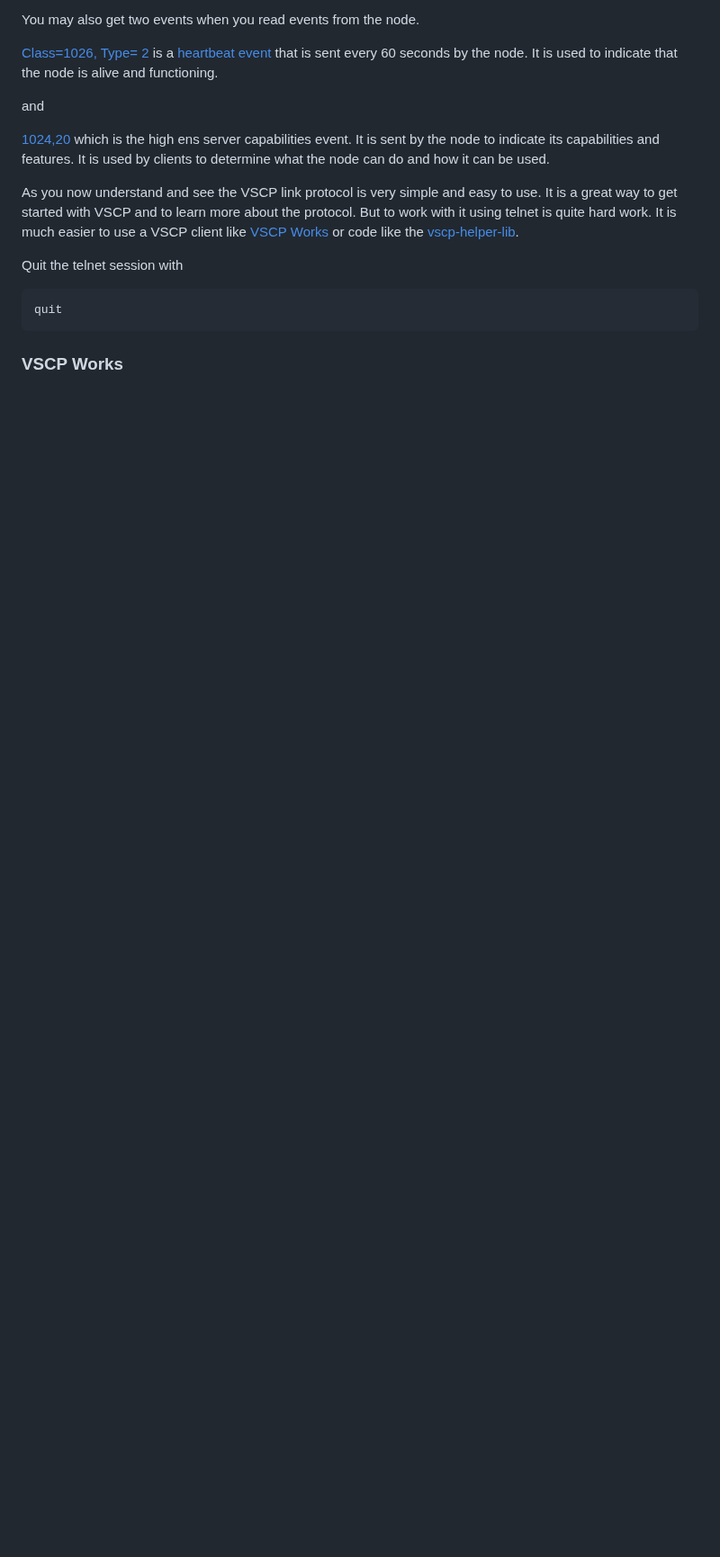
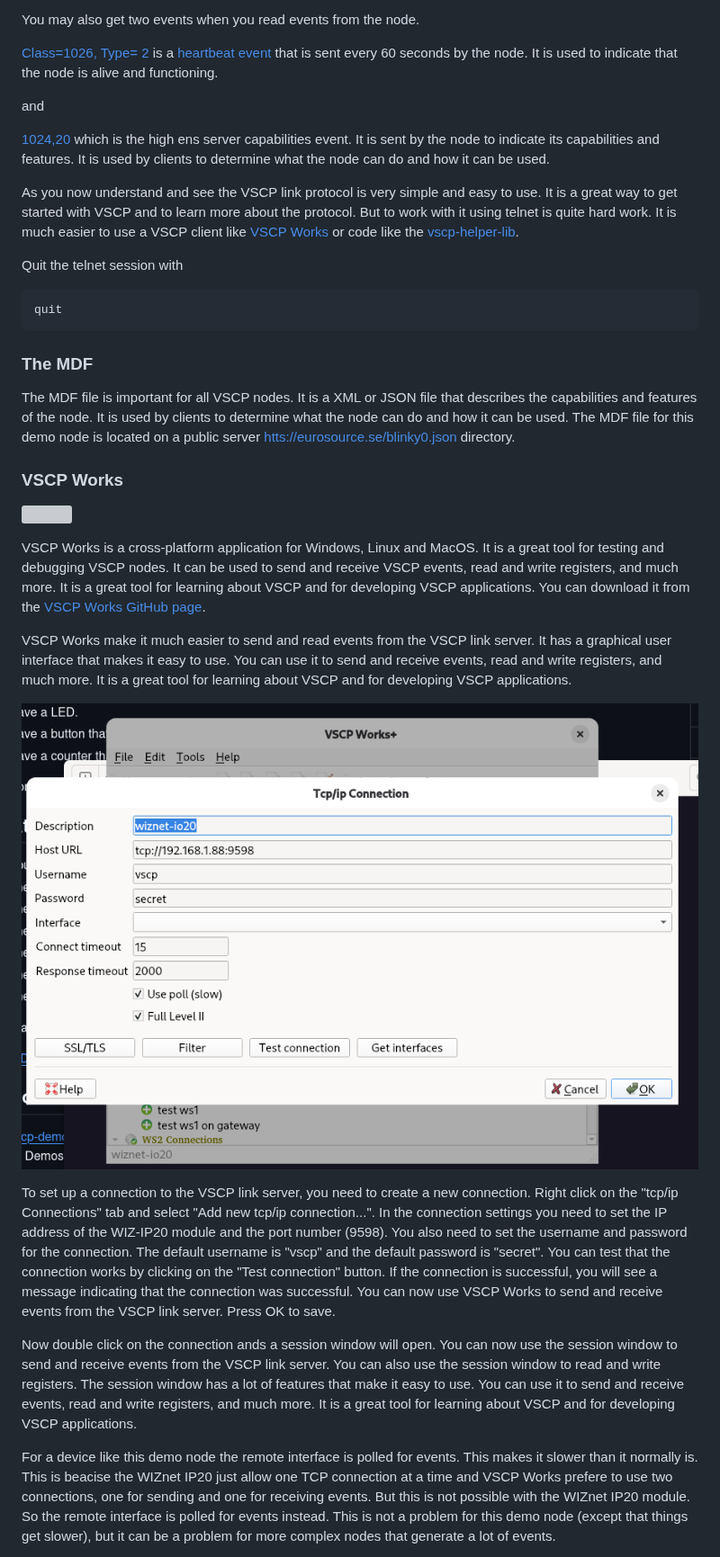
Before and after one commit to grodansparadis/vscp-demo-link-stm32f401-wiz-ip20-blinky, a Markdown page: README.md, the part around one of its changes. Shown at 90% size. Rendered like a GitHub page; pictures changed too: images/vscp-works-connection.png (added); blank space fills up the shorter version; grey boxes are pictures that could not be loaded.

````diff
--- a/README.md
+++ b/README.md
@@ -283,4 +285,24 @@ Quit the telnet session with
 quit
 ```
 
+### The MDF
+
+The MDF file is important for all VSCP nodes. It is a XML or JSON file that describes the capabilities and features of the node. It is used by clients to determine what the node can do and how it can be used. The MDF file for this demo node is located on a public server [htts://eurosource.se/blinky0.json](https://eurosource.se/blinky0.json) directory.
+
+
 ### VSCP Works
+
+![](./images/vwcp-works-read-reg.png)
+
+VSCP Works is a cross-platform application for Windows, Linux and MacOS. It is a great tool for testing and debugging VSCP nodes. It can be used to send and receive VSCP events, read and write registers, and much more. It is a great tool for learning about VSCP and for developing VSCP applications. You can download it from the [VSCP Works GitHub page](https://github.com/grodansparadis/vscp-works-qt).
+
+VSCP Works make it much easier to send and read events from the VSCP link server. It has a graphical user interface that makes it easy to use. You can use it to send and receive events, read and write registers, and much more. It is a great tool for learning about VSCP and for developing VSCP applications.
+
+![](./images/vscp-works-connection.png)
+
+To set up a connection to the VSCP link server, you need to create a new connection. Right click on the "tcp/ip Connections" tab and select "Add new tcp/ip connection...". In the connection settings you need to set the IP address of the WIZ-IP20 module and the port number (9598). You also need to set the username and password for the connection. The default username is "vscp" and the default password is "secret".  You can test that the connection works by clicking on the "Test connection" button. If the connection is successful, you will see a message indicating that the connection was successful. You can now use VSCP Works to send and receive events from the VSCP link server. Press OK to save.
+
+Now double click on the connection ands a session window will open. You can now use the session window to send and receive events from the VSCP link server. You can also use the session window to read and write registers. The session window has a lot of features that make it easy to use. You can use it to send and receive events, read and write registers, and much more. It is a great tool for learning about VSCP and for developing VSCP applications.
+
+For a device like this demo node the remote interface is polled for events. This makes it slower than it normally is. This is beacise the WIZnet IP20 just allow one TCP connection at a time and VSCP Works prefere to use two connections, one for sending and one for receiving events. But this is not possible with the WIZnet IP20 module. So the remote interface is polled for events instead. This is not a problem for this demo node (except that things get slower), but it can be a problem for more complex nodes that generate a lot of events.
+
````
Also changed, not shown: other parts of README.md (+22 -2 lines), images/schema.png (added), images/vscp-works-read-reg.png (added), images/vscp-works-tx-event.png (added), images/vscp-works-tx.png (added), 2 other files.
